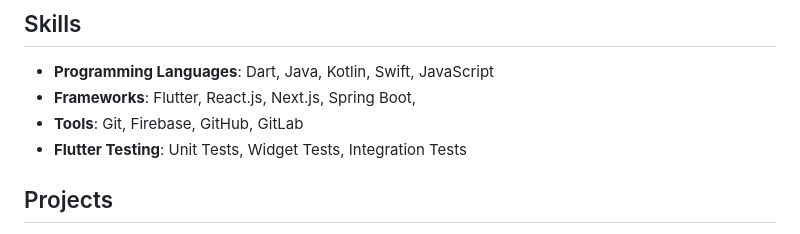
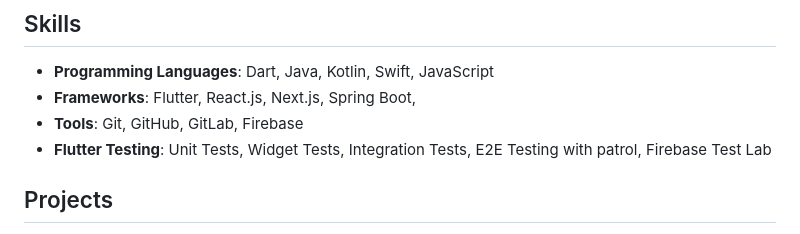
Before and after one commit to genss333/genss333, a Markdown page: README.md, the part around the change. Rendered like a GitHub page.

```diff
--- a/README.md
+++ b/README.md
@@ -6,8 +6,8 @@
 ## Skills
 - **Programming Languages**: Dart, Java, Kotlin, Swift, JavaScript
 - **Frameworks**: Flutter, React.js, Next.js, Spring Boot,
-- **Tools**: Git, Firebase, GitHub, GitLab
-- **Flutter Testing**: Unit Tests, Widget Tests, Integration Tests
+- **Tools**: Git, GitHub, GitLab, Firebase
+- **Flutter Testing**: Unit Tests, Widget Tests, Integration Tests, E2E Testing with patrol, Firebase Test Lab
 
 ## Projects
 - **[Flutter Modules Generator](https://pub.dev/packages/flutter_modules_generator):**
```
